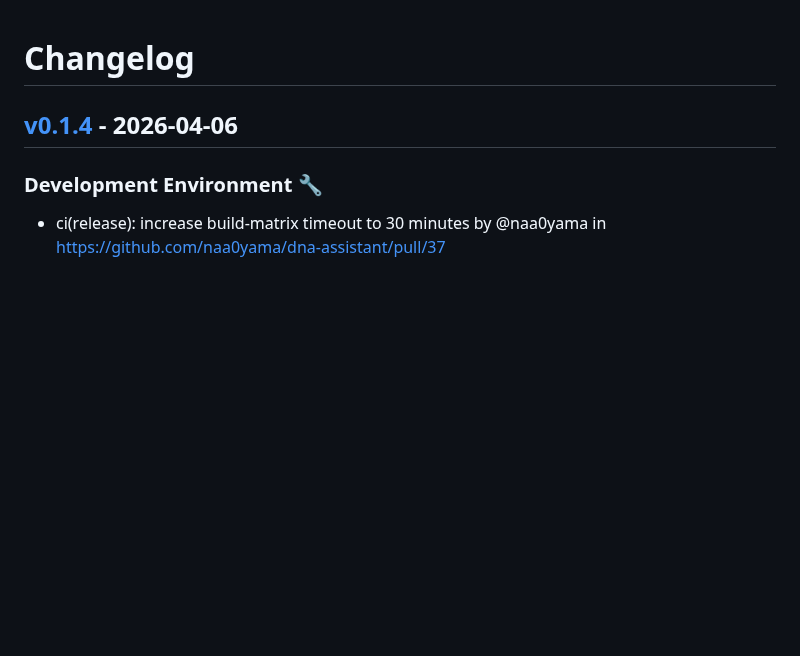
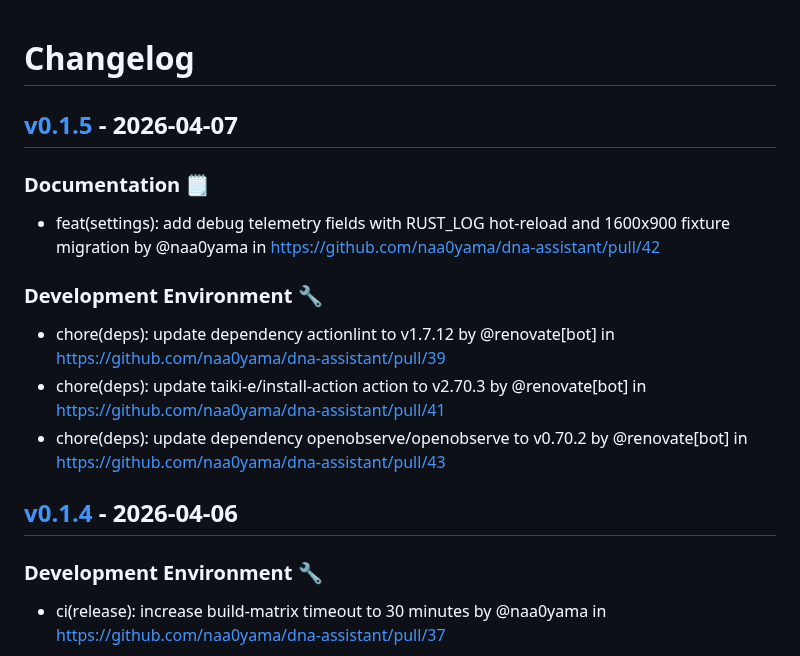
Before and after one commit to naa0yama/dna-assistant, a Markdown page: CHANGELOG.md, the part around the change. Rendered like a GitHub page; blank space fills up the shorter version.

Commit message:
[tagpr] update CHANGELOG.md

```diff
--- a/CHANGELOG.md
+++ b/CHANGELOG.md
@@ -1,4 +1,12 @@
 # Changelog
+
+## [v0.1.5](https://github.com/naa0yama/dna-assistant/compare/v0.1.4...v0.1.5) - 2026-04-07
+### Documentation 🗒️
+- feat(settings): add debug telemetry fields with RUST_LOG hot-reload and 1600x900 fixture migration by @naa0yama in https://github.com/naa0yama/dna-assistant/pull/42
+### Development Environment 🔧
+- chore(deps): update dependency actionlint to v1.7.12 by @renovate[bot] in https://github.com/naa0yama/dna-assistant/pull/39
+- chore(deps): update taiki-e/install-action action to v2.70.3 by @renovate[bot] in https://github.com/naa0yama/dna-assistant/pull/41
+- chore(deps): update dependency openobserve/openobserve to v0.70.2 by @renovate[bot] in https://github.com/naa0yama/dna-assistant/pull/43
 
 ## [v0.1.4](https://github.com/naa0yama/dna-assistant/compare/v0.1.3...v0.1.4) - 2026-04-06
 
```
